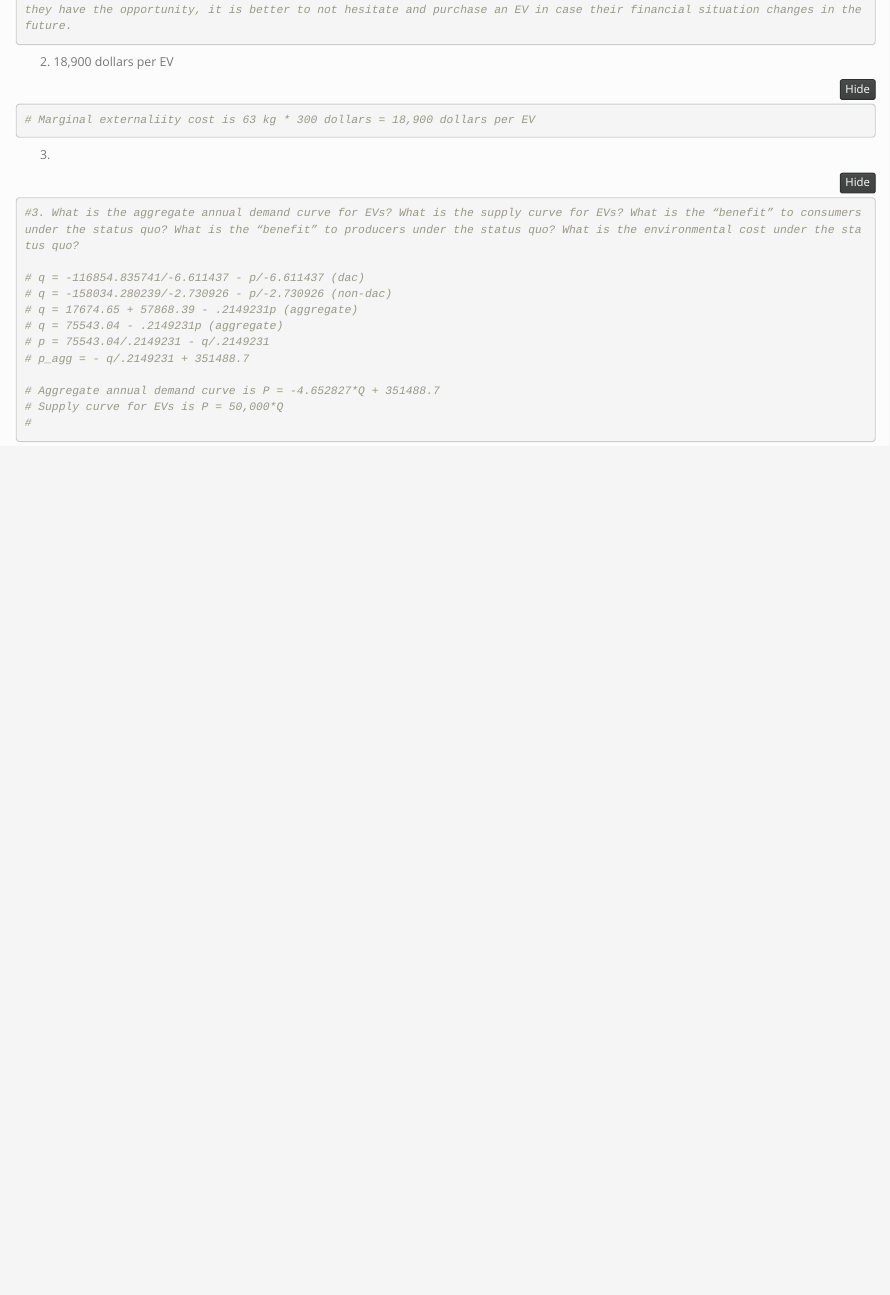
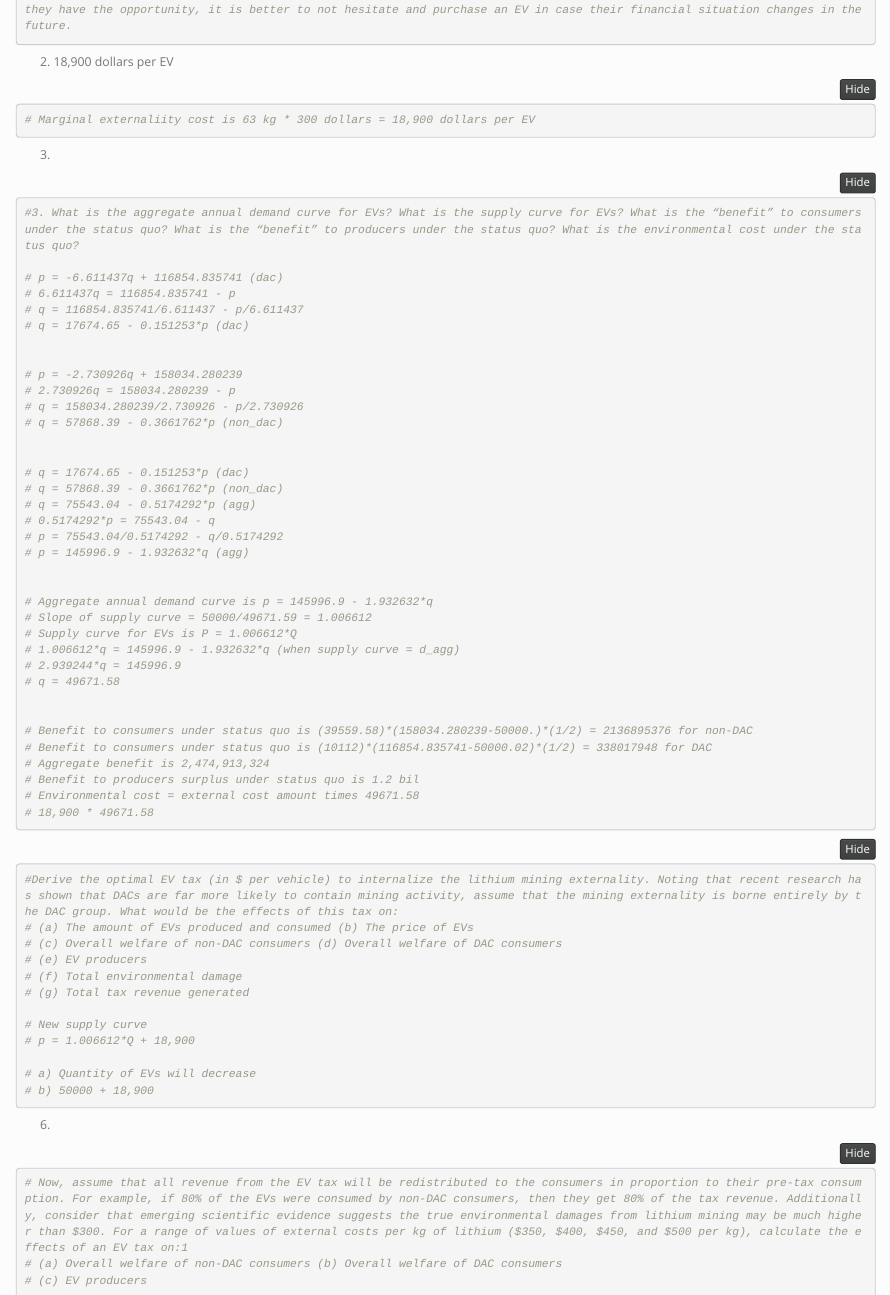
Before and after one commit to sydneymayes/econ_hw3, an R Markdown document (HW3.Rmd): the page in a window 1100 px wide, from 1370 px down. Rendered offline with R 4.5, knitr and Pandoc, with nearby package versions; folded parts are opened; column names are cleaned by a stand-in for the janitor package.

Commit message:
progress but very ugly

````diff
--- a/HW3.Rmd
+++ b/HW3.Rmd
@@ -53,14 +53,71 @@ ggplot(data = long_ca_ev, aes(x = quantity, y = price_dollars, col = location))
 ```{r}
 #3. What is the aggregate annual demand curve for EVs? What is the supply curve for EVs? What is the “benefit” to consumers under the status quo? What is the “benefit” to producers under the status quo? What is the environmental cost under the status quo?
 
-# q = -116854.835741/-6.611437 - p/-6.611437 (dac)
-# q = -158034.280239/-2.730926 - p/-2.730926 (non-dac)
-# q = 17674.65 + 57868.39 - .2149231p (aggregate)
-# q = 75543.04 - .2149231p (aggregate)
-# p = 75543.04/.2149231 - q/.2149231
-# p_agg = - q/.2149231 + 351488.7
+# p = -6.611437q + 116854.835741 (dac)
+# 6.611437q = 116854.835741 - p
+# q = 116854.835741/6.611437 - p/6.611437
+# q = 17674.65 - 0.151253*p (dac)
 
-# Aggregate annual demand curve is P = -4.652827*Q + 351488.7
-# Supply curve for EVs is P = 50,000*Q
-#
+
+# p = -2.730926q + 158034.280239
+# 2.730926q = 158034.280239 - p
+# q = 158034.280239/2.730926 - p/2.730926
+# q = 57868.39 - 0.3661762*p (non_dac)
+
+
+# q = 17674.65 - 0.151253*p (dac)
+# q = 57868.39 - 0.3661762*p (non_dac)
+# q = 75543.04 - 0.5174292*p (agg)
+# 0.5174292*p = 75543.04 - q
+# p = 75543.04/0.5174292 - q/0.5174292
+# p = 145996.9 - 1.932632*q (agg)
+
+
+# Aggregate annual demand curve is p = 145996.9 - 1.932632*q
+# Slope of supply curve = 50000/49671.59 = 1.006612
+# Supply curve for EVs is P = 1.006612*Q
+# 1.006612*q = 145996.9 - 1.932632*q (when supply curve = d_agg)
+# 2.939244*q = 145996.9
+# q = 49671.58
+
+
+# Benefit to consumers under status quo is (39559.58)*(158034.280239-50000.)*(1/2) = 2136895376 for non-DAC
+# Benefit to consumers under status quo is (10112)*(116854.835741-50000.02)*(1/2) = 338017948 for DAC
+# Aggregate benefit is 2,474,913,324
+# Benefit to producers surplus under status quo is 1.2 bil
+# Environmental cost = external cost amount times 49671.58
+# 18,900 * 49671.58
 ```
+
+```{r}
+#Derive the optimal EV tax (in $ per vehicle) to internalize the lithium mining externality. Noting that recent research has shown that DACs are far more likely to contain mining activity, assume that the mining externality is borne entirely by the DAC group. What would be the effects of this tax on:
+# (a) The amount of EVs produced and consumed (b) The price of EVs
+# (c) Overall welfare of non-DAC consumers (d) Overall welfare of DAC consumers
+# (e) EV producers
+# (f) Total environmental damage
+# (g) Total tax revenue generated
+
+# New supply curve
+# p = 1.006612*Q + 18,900
+
+# a) Quantity of EVs will decrease
+# b) 50000 + 18,900
+
+
+
+
+```
+
+
+
+6.
+```{r}
+# Now, assume that all revenue from the EV tax will be redistributed to the consumers in proportion to their pre-tax consumption. For example, if 80% of the EVs were consumed by non-DAC consumers, then they get 80% of the tax revenue. Additionally, consider that emerging scientific evidence suggests the true environmental damages from lithium mining may be much higher than $300. For a range of values of external costs per kg of lithium ($350, $400, $450, and $500 per kg), calculate the effects of an EV tax on:1
+# (a) Overall welfare of non-DAC consumers (b) Overall welfare of DAC consumers
+# (c) EV producers
+
+
+
+
+
+```
````
